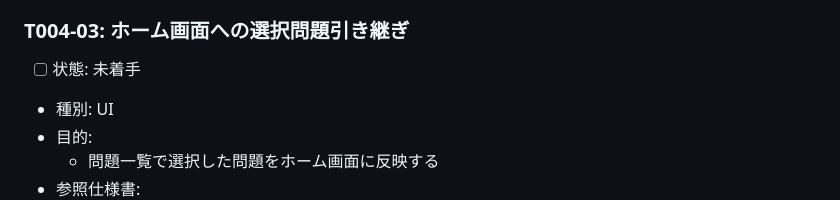
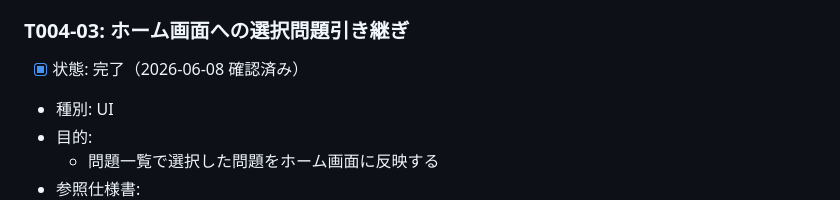
Before and after one commit to kurukobaweb/nihongo, a Markdown page: docs/TASKS.md, the part around one of its changes. GitHub-like rendering.

```diff
--- a/docs/TASKS.md
+++ b/docs/TASKS.md
@@ -1771,7 +1771,7 @@
 
 ### T004-03: ホーム画面への選択問題引き継ぎ
 
-- [ ] 状態: 未着手
+- [x] 状態: 完了（2026-06-08 確認済み）
 - 種別: UI
 - 目的:
   - 問題一覧で選択した問題をホーム画面に反映する
```
Also changed, not shown: other parts of docs/TASKS.md (+133 -0 lines).
